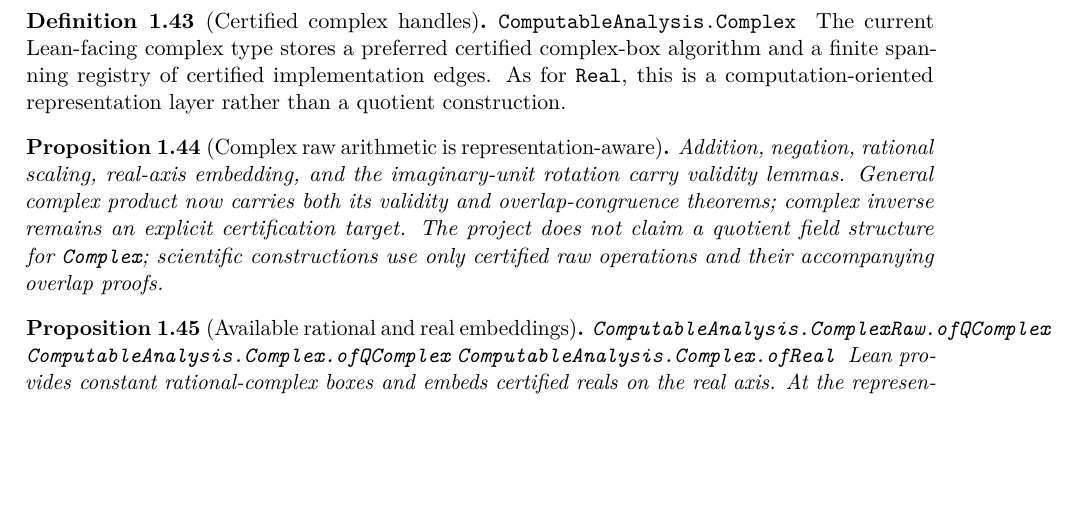
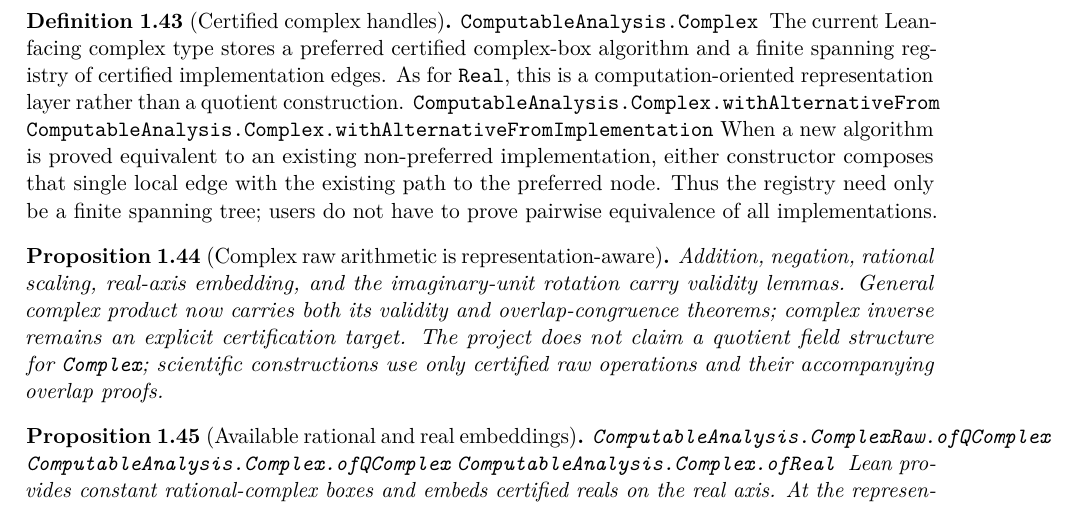
Before and after one commit to liuyao12/computable-analysis, a LaTeX thesis (blueprint/src/web.tex, which reads blueprint/src/01-foundations.tex): part of page 26 of 83 before the commit and part of page 26 of 84 after it, cut so that both start at the same text, the shorter picture padded with empty space. Compiled offline with pdfLaTeX.

Commit message:
Support spanning edges for complex implementations

```diff
--- a/blueprint/src/01-foundations.tex
+++ b/blueprint/src/01-foundations.tex
@@ -1348,6 +1348,13 @@ The current Lean-facing complex type stores a preferred certified complex-box
 algorithm and a finite spanning registry of certified implementation edges.
 As for \code{Real}, this is a computation-oriented representation layer rather
 than a quotient construction.
+\lean{ComputableAnalysis.Complex.withAlternativeFrom}
+\lean{ComputableAnalysis.Complex.withAlternativeFromImplementation}
+When a new algorithm is proved equivalent to an existing non-preferred
+implementation, either constructor composes that single local edge with the
+existing path to the preferred node.  Thus the registry need only be a finite
+spanning tree; users do not have to prove pairwise equivalence of all
+implementations.
 \end{definition}
 
 \begin{proposition}[Complex raw arithmetic is representation-aware]\label{thm:complex-field}
```
Also changed, not shown: FORMALIZATION_GUIDE.md (+7 -0 lines), 1 other file.
